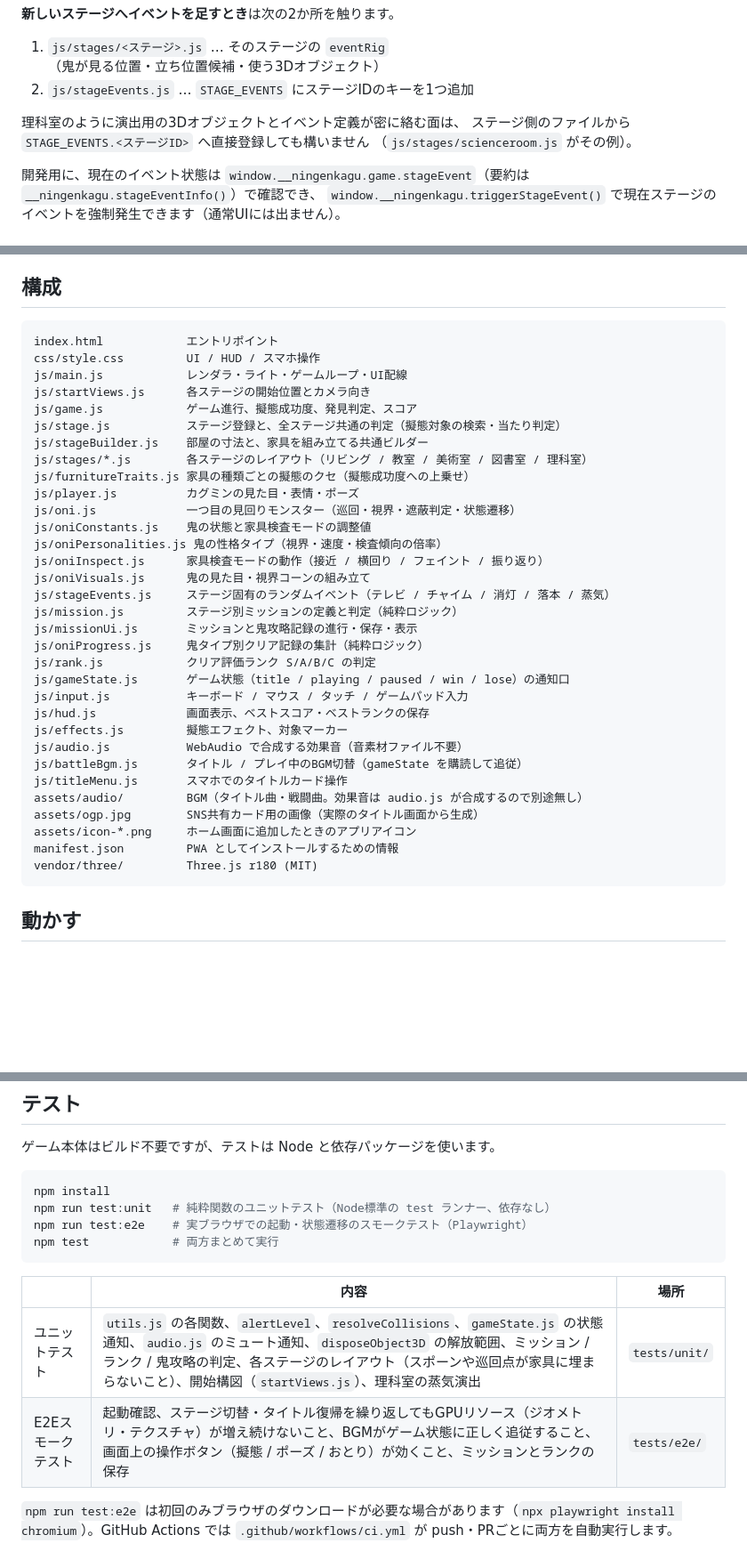
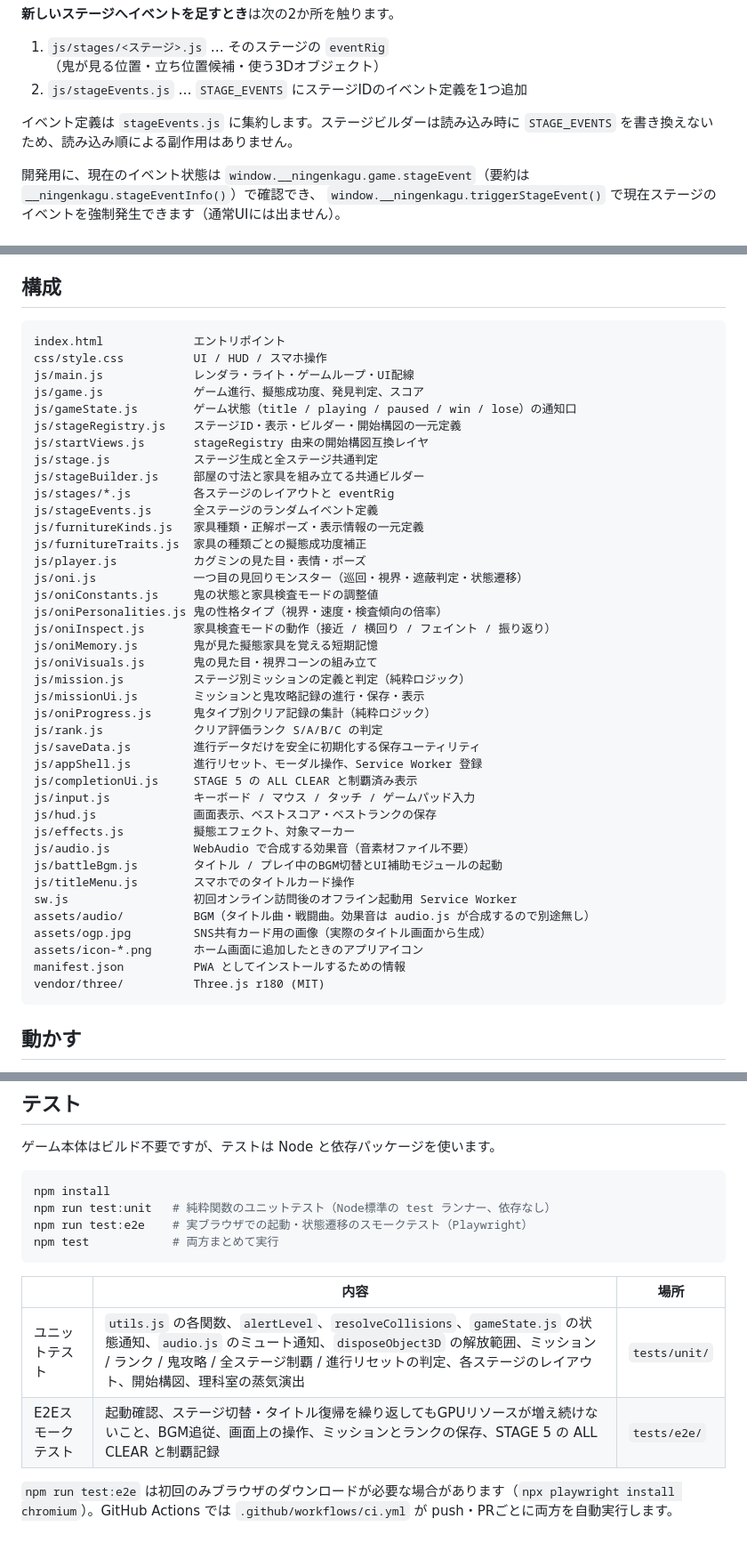
Before and after one commit to ferrarissound-design/-ningenkagu, a Markdown page: README.md, 3 parts joined by grey strips. Shown at 89% size. Rendered like a GitHub page; blank space fills up the shorter version.

Commit message:
ドキュメント整理: v1完成状態へREADMEを同期 (#48)

````diff
--- a/README.md
+++ b/README.md
@@ -86,11 +88,9 @@ STAGE 4 の図書室は「静かな部屋」で、同じ足音でも他ステー
 **新しいステージへイベントを足すとき**は次の2か所を触ります。
 
 1. `js/stages/<ステージ>.js` … そのステージの `eventRig`（鬼が見る位置・立ち位置候補・使う3Dオブジェクト）
-2. `js/stageEvents.js` … `STAGE_EVENTS` にステージIDのキーを1つ追加
+2. `js/stageEvents.js` … `STAGE_EVENTS` にステージIDのイベント定義を1つ追加
 
-理科室のように演出用の3Dオブジェクトとイベント定義が密に絡む面は、
-ステージ側のファイルから `STAGE_EVENTS.<ステージID>` へ直接登録しても構いません
-（`js/stages/scienceroom.js` がその例）。
+イベント定義は `stageEvents.js` に集約します。ステージビルダーは読み込み時に `STAGE_EVENTS` を書き換えないため、読み込み順による副作用はありません。
 
 開発用に、現在のイベント状態は `window.__ningenkagu.game.stageEvent`（要約は `__ningenkagu.stageEventInfo()`）で確認でき、
 `window.__ningenkagu.triggerStageEvent()` で現在ステージのイベントを強制発生できます（通常UIには出ません）。
@@ -212,38 +212,45 @@ HUD の「擬態 ○○%」は次の4つで決まります。
 ## 構成
 
 ```
-index.html            エントリポイント
-css/style.css         UI / HUD / スマホ操作
-js/main.js            レンダラ・ライト・ゲームループ・UI配線
-js/startViews.js      各ステージの開始位置とカメラ向き
-js/game.js            ゲーム進行、擬態成功度、発見判定、スコア
-js/stage.js           ステージ登録と、全ステージ共通の判定（擬態対象の検索・当たり判定）
-js/stageBuilder.js    部屋の寸法と、家具を組み立てる共通ビルダー
-js/stages/*.js        各ステージのレイアウト（リビング / 教室 / 美術室 / 図書室 / 理科室）
-js/furnitureTraits.js 家具の種類ごとの擬態のクセ（擬態成功度への上乗せ）
-js/player.js          カグミンの見た目・表情・ポーズ
-js/oni.js             一つ目の見回りモンスター（巡回・視界・遮蔽判定・状態遷移）
-js/oniConstants.js    鬼の状態と家具検査モードの調整値
+index.html             エントリポイント
+css/style.css          UI / HUD / スマホ操作
+js/main.js             レンダラ・ライト・ゲームループ・UI配線
+js/game.js             ゲーム進行、擬態成功度、発見判定、スコア
+js/gameState.js        ゲーム状態（title / playing / paused / win / lose）の通知口
+js/stageRegistry.js    ステージID・表示・ビルダー・開始構図の一元定義
+js/startViews.js       stageRegistry 由来の開始構図互換レイヤ
+js/stage.js            ステージ生成と全ステージ共通判定
+js/stageBuilder.js     部屋の寸法と家具を組み立てる共通ビルダー
+js/stages/*.js         各ステージのレイアウトと eventRig
+js/stageEvents.js      全ステージのランダムイベント定義
+js/furnitureKinds.js   家具種類・正解ポーズ・表示情報の一元定義
+js/furnitureTraits.js  家具の種類ごとの擬態成功度補正
+js/player.js           カグミンの見た目・表情・ポーズ
+js/oni.js              一つ目の見回りモンスター（巡回・視界・遮蔽判定・状態遷移）
+js/oniConstants.js     鬼の状態と家具検査モードの調整値
 js/oniPersonalities.js 鬼の性格タイプ（視界・速度・検査傾向の倍率）
-js/oniInspect.js      家具検査モードの動作（接近 / 横回り / フェイント / 振り返り）
-js/oniVisuals.js      鬼の見た目・視界コーンの組み立て
-js/stageEvents.js     ステージ固有のランダムイベント（テレビ / チャイム / 消灯 / 落本 / 蒸気）
-js/mission.js         ステージ別ミッションの定義と判定（純粋ロジック）
-js/missionUi.js       ミッションと鬼攻略記録の進行・保存・表示
-js/oniProgress.js     鬼タイプ別クリア記録の集計（純粋ロジック）
-js/rank.js            クリア評価ランク S/A/B/C の判定
-js/gameState.js       ゲーム状態（title / playing / paused / win / lose）の通知口
-js/input.js           キーボード / マウス / タッチ / ゲームパッド入力
-js/hud.js             画面表示、ベストスコア・ベストランクの保存
-js/effects.js         擬態エフェクト、対象マーカー
-js/audio.js           WebAudio で合成する効果音（音素材ファイル不要）
-js/battleBgm.js       タイトル / プレイ中のBGM切替（gameState を購読して追従）
-js/titleMenu.js       スマホでのタイトルカード操作
-assets/audio/         BGM（タイトル曲・戦闘曲。効果音は audio.js が合成するので別途無し）
-assets/ogp.jpg        SNS共有カード用の画像（実際のタイトル画面から生成）
-assets/icon-*.png     ホーム画面に追加したときのアプリアイコン
-manifest.json         PWA としてインストールするための情報
-vendor/three/         Three.js r180 (MIT)
+js/oniInspect.js       家具検査モードの動作（接近 / 横回り / フェイント / 振り返り）
+js/oniMemory.js        鬼が見た擬態家具を覚える短期記憶
+js/oniVisuals.js       鬼の見た目・視界コーンの組み立て
+js/mission.js          ステージ別ミッションの定義と判定（純粋ロジック）
+js/missionUi.js        ミッションと鬼攻略記録の進行・保存・表示
+js/oniProgress.js      鬼タイプ別クリア記録の集計（純粋ロジック）
+js/rank.js             クリア評価ランク S/A/B/C の判定
+js/saveData.js         進行データだけを安全に初期化する保存ユーティリティ
+js/appShell.js         進行リセット、モーダル操作、Service Worker 登録
+js/completionUi.js     STAGE 5 の ALL CLEAR と制覇済み表示
+js/input.js            キーボード / マウス / タッチ / ゲームパッド入力
+js/hud.js              画面表示、ベストスコア・ベストランクの保存
+js/effects.js          擬態エフェクト、対象マーカー
+js/audio.js            WebAudio で合成する効果音（音素材ファイル不要）
+js/battleBgm.js        タイトル / プレイ中のBGM切替とUI補助モジュールの起動
+js/titleMenu.js        スマホでのタイトルカード操作
+sw.js                  初回オンライン訪問後のオフライン起動用 Service Worker
+assets/audio/          BGM（タイトル曲・戦闘曲。効果音は audio.js が合成するので別途無し）
+assets/ogp.jpg         SNS共有カード用の画像（実際のタイトル画面から生成）
+assets/icon-*.png      ホーム画面に追加したときのアプリアイコン
+manifest.json          PWA としてインストールするための情報
+vendor/three/          Three.js r180 (MIT)
 ```
 
 ## 動かす
@@ -287,8 +295,8 @@ npm test            # 両方まとめて実行
 
 | | 内容 | 場所 |
 |---|---|---|
-| ユニットテスト | `utils.js` の各関数、`alertLevel`、`resolveCollisions`、`gameState.js` の状態通知、`audio.js` のミュート通知、`disposeObject3D` の解放範囲、ミッション / ランク / 鬼攻略の判定、各ステージのレイアウト（スポーンや巡回点が家具に埋まらないこと）、開始構図（`startViews.js`）、理科室の蒸気演出 | `tests/unit/` |
-| E2Eスモークテスト | 起動確認、ステージ切替・タイトル復帰を繰り返してもGPUリソース（ジオメトリ・テクスチャ）が増え続けないこと、BGMがゲーム状態に正しく追従すること、画面上の操作ボタン（擬態 / ポーズ / おとり）が効くこと、ミッションとランクの保存 | `tests/e2e/` |
+| ユニットテスト | `utils.js` の各関数、`alertLevel`、`resolveCollisions`、`gameState.js` の状態通知、`audio.js` のミュート通知、`disposeObject3D` の解放範囲、ミッション / ランク / 鬼攻略 / 全ステージ制覇 / 進行リセットの判定、各ステージのレイアウト、開始構図、理科室の蒸気演出 | `tests/unit/` |
+| E2Eスモークテスト | 起動確認、ステージ切替・タイトル復帰を繰り返してもGPUリソースが増え続けないこと、BGM追従、画面上の操作、ミッションとランクの保存、STAGE 5 の ALL CLEAR と制覇記録 | `tests/e2e/` |
 
 `npm run test:e2e` は初回のみブラウザのダウンロードが必要な場合があります（`npx playwright install chromium`）。GitHub Actions では `.github/workflows/ci.yml` が push・PRごとに両方を自動実行します。
 
````
Also changed, not shown: other parts of README.md (+4 -1 lines).
